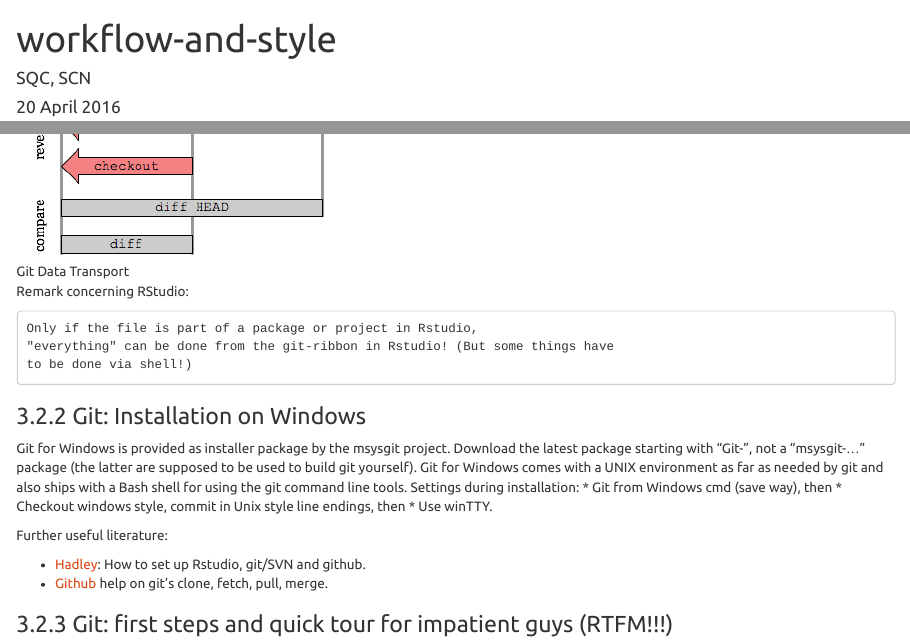
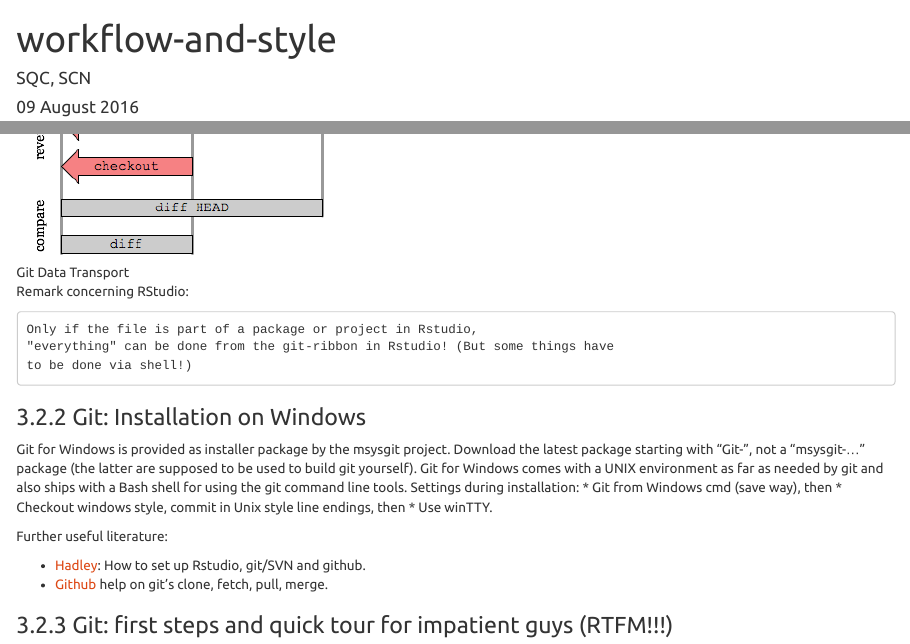
Before and after one commit to ims-fhs/imsbasics, an R Markdown document (workflow-and-style.Rmd): the page in a window 1100 px wide, from its top, and a second part further down, joined at a grey line. Rendered offline with R 4.5, knitr and Pandoc, with nearby package versions; both versions are drawn in the output format of the newer one.

Commit message:
Bugfix .rmd

```diff
--- a/workflow-and-style.Rmd
+++ b/workflow-and-style.Rmd
@@ -1,16 +1,16 @@
 ---
 title: "workflow-and-style"
 author: "SQC, SCN"
-date: "20 April 2016"
+date: "`r format(Sys.time(), '%d %B %Y')`"
 output:
+  html_document:
+    number_sections: yes
+    theme: united
+    toc: yes
   pdf_document:
     fig_caption: yes
     highlight: tango
     number_sections: yes
-    toc: yes
-  html_document:
-    number_sections: yes
-    theme: united
     toc: yes
 ---
 
```
Also changed, not shown: workflow-and-style.Rmd (2 more changed lines), 1 other file.
